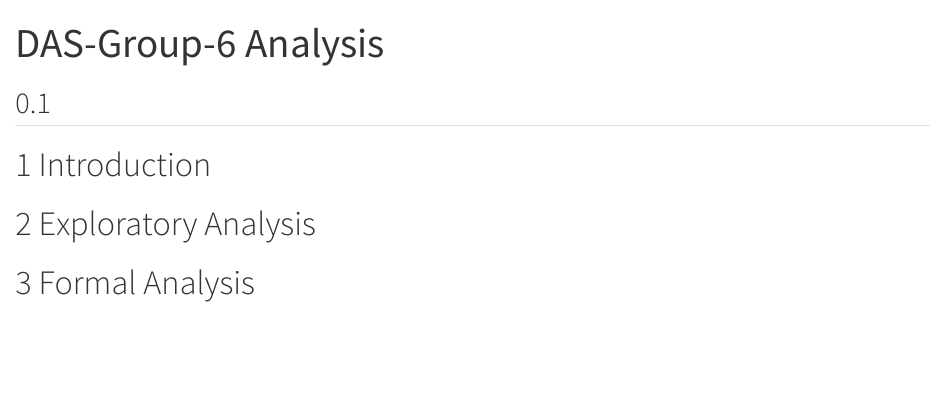
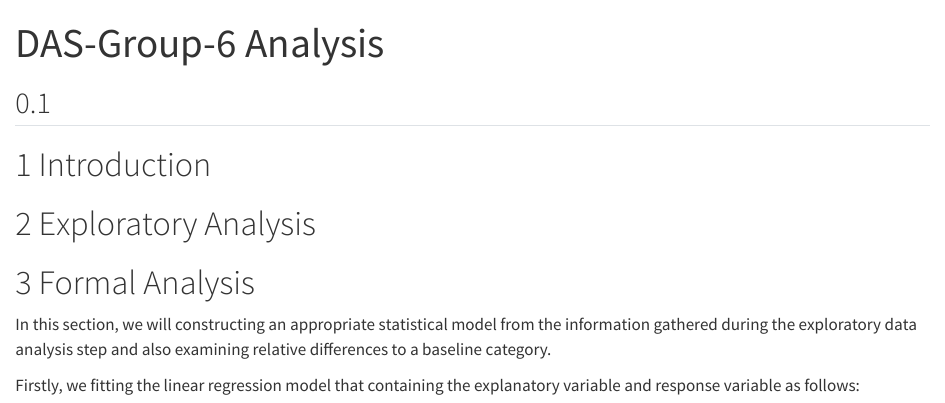
Before and after one commit to 2718743/DAS-Group-6, a Quarto document (Group_6_Analysis.qmd): the page in a window 1100 px wide, from its top. Rendered offline with R 4.5, knitr and Pandoc in place of Quarto, with nearby package versions.

Commit message:
Update Group_6_Analysis.qmd

```diff
--- a/Group_6_Analysis.qmd
+++ b/Group_6_Analysis.qmd
@@ -17,3 +17,7 @@ editor_options:
 # Exploratory Analysis
 
 # Formal Analysis
+
+In this section, we will constructing an appropriate statistical model from the information gathered during the exploratory data analysis step and also examining relative differences to a baseline category.
+
+Firstly, we fitting the linear regression model that containing the explanatory variable and response variable as follows:
```
